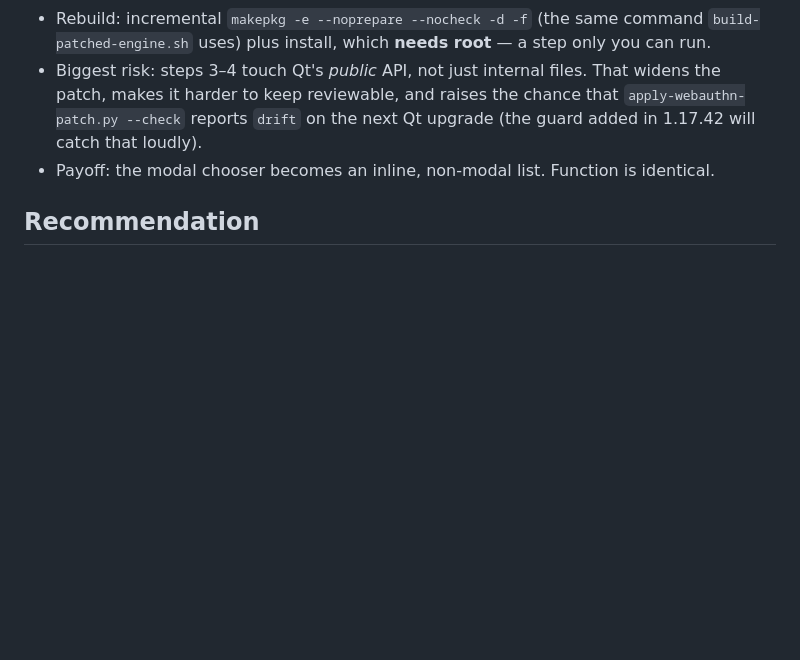
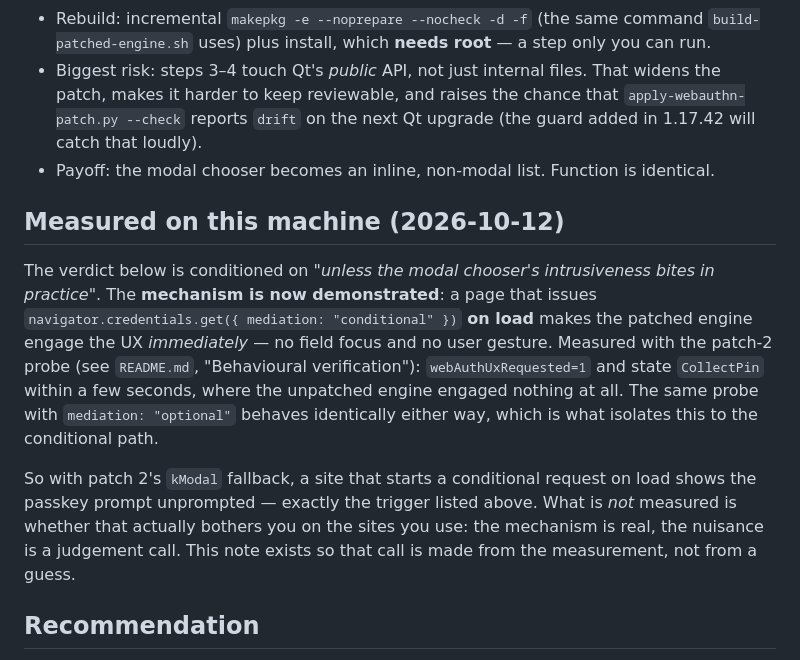
Before and after one commit to Maximilian-Maag/omarchy-qutebrowser, a Markdown page: docs/engine-patch/conditional-autofill-plan.md, the part around the change. Drawn GitHub-style; blank space fills up the shorter version.

Commit message:
docs(engine-patch): measure the autofill plan's "does it bite" condition
The plan defers building the inline dropdown unless the modal chooser's intrusiveness bites in
practice, giving "a site calls conditional get() on load and the modal pops unprompted" as the
example. That mechanism is now demonstrated by measurement: in the patch-2 probe, a page that
issues credentials.get({mediation:'conditional'}) on load makes the patched engine engage the UX
immediately (webAuthUxRequested=1, state CollectPin) with no focus or gesture, while the unpatched
engine engages nothing and the 'optional' control is identical either way.

Records the measurement so the build/don't-build call is made from evidence; whether the unprompted
prompt actually bothers the user on real sites is still a judgement call, and the plan's verdict is
unchanged.

```diff
--- a/docs/engine-patch/conditional-autofill-plan.md
+++ b/docs/engine-patch/conditional-autofill-plan.md
@@ -72,6 +72,22 @@ Files, in dependency order:
   reports `drift` on the next Qt upgrade (the guard added in 1.17.42 will catch that loudly).
 - Payoff: the modal chooser becomes an inline, non-modal list. Function is identical.
 
+## Measured on this machine (2026-10-12)
+
+The verdict below is conditioned on *"unless the modal chooser's intrusiveness bites in practice"*.
+The **mechanism is now demonstrated**: a page that issues
+`navigator.credentials.get({ mediation: "conditional" })` **on load** makes the patched engine engage
+the UX *immediately* — no field focus and no user gesture. Measured with the patch-2 probe (see
+`README.md`, "Behavioural verification"): `webAuthUxRequested=1` and state `CollectPin` within a few
+seconds, where the unpatched engine engaged nothing at all. The same probe with
+`mediation: "optional"` behaves identically either way, which is what isolates this to the
+conditional path.
+
+So with patch 2's `kModal` fallback, a site that starts a conditional request on load shows the
+passkey prompt unprompted — exactly the trigger listed above. What is *not* measured is whether that
+actually bothers you on the sites you use: the mechanism is real, the nuisance is a judgement call.
+This note exists so that call is made from the measurement, not from a guess.
+
 ## Recommendation
 
 Accepted, not built, **unless the modal chooser's intrusiveness bites in practice** (e.g. a site
```
